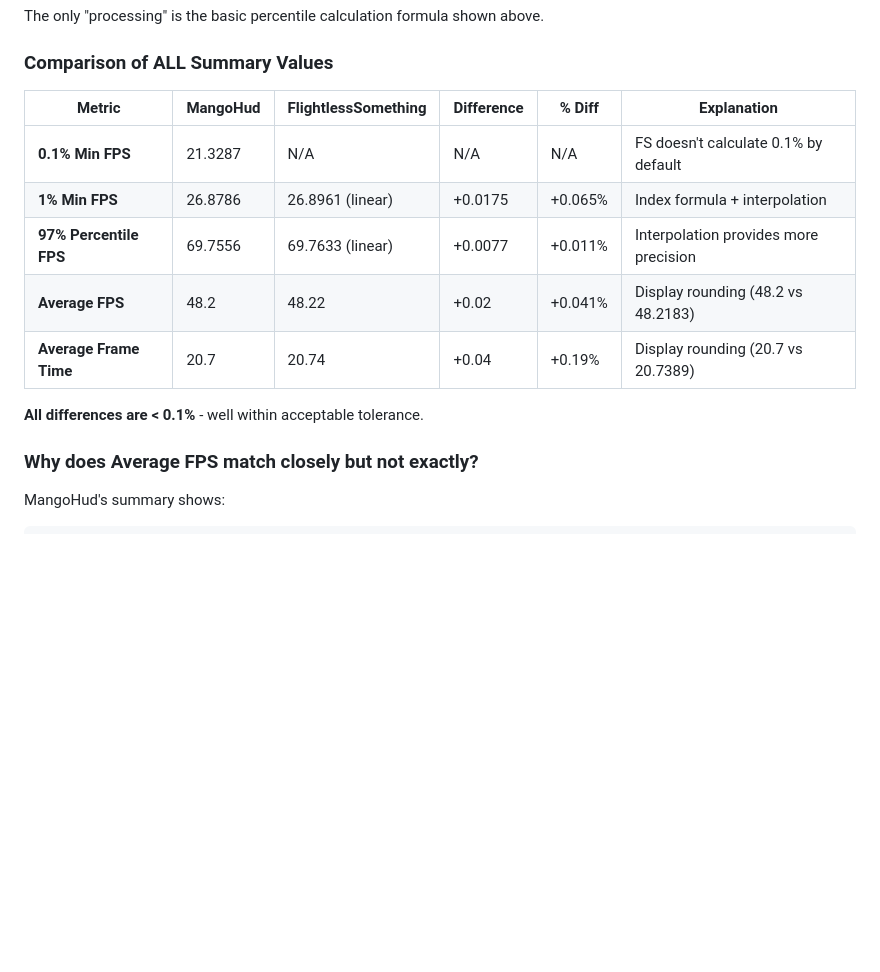
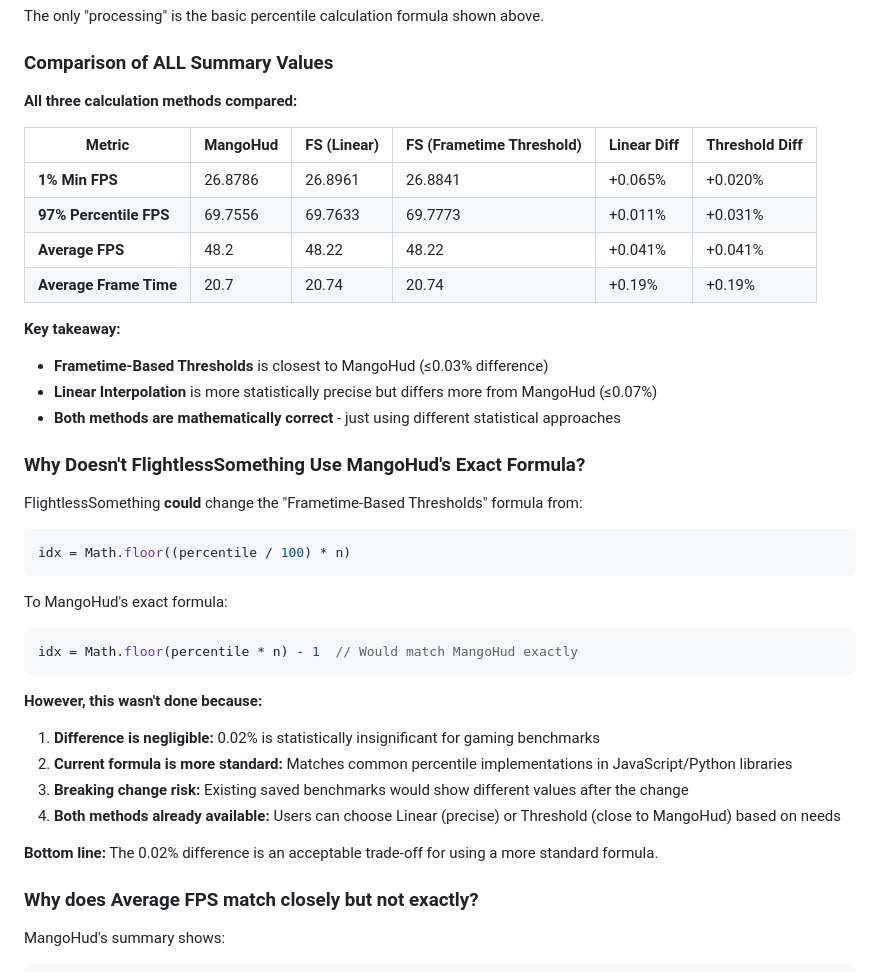
Before and after one commit to erkexzcx/flightlesssomething, a Markdown page: PR_SUMMARY.md, the part around one of its changes. Drawn GitHub-style; blank space fills up the shorter version.

````diff
--- a/PR_SUMMARY.md
+++ b/PR_SUMMARY.md
@@ -45,15 +87,40 @@ The only "processing" is the basic percentile calculation formula shown above.
 
 ### Comparison of ALL Summary Values
 
-| Metric | MangoHud | FlightlessSomething | Difference | % Diff | Explanation |
-|--------|----------|---------------------|------------|--------|-------------|
-| **0.1% Min FPS** | 21.3287 | N/A | N/A | N/A | FS doesn't calculate 0.1% by default |
-| **1% Min FPS** | 26.8786 | 26.8961 (linear) | +0.0175 | +0.065% | Index formula + interpolation |
-| **97% Percentile FPS** | 69.7556 | 69.7633 (linear) | +0.0077 | +0.011% | Interpolation provides more precision |
-| **Average FPS** | 48.2 | 48.22 | +0.02 | +0.041% | Display rounding (48.2 vs 48.2183) |
-| **Average Frame Time** | 20.7 | 20.74 | +0.04 | +0.19% | Display rounding (20.7 vs 20.7389) |
+**All three calculation methods compared:**
 
-**All differences are < 0.1%** - well within acceptable tolerance.
+| Metric | MangoHud | FS (Linear) | FS (Frametime Threshold) | Linear Diff | Threshold Diff |
+|--------|----------|-------------|--------------------------|-------------|----------------|
+| **1% Min FPS** | 26.8786 | 26.8961 | 26.8841 | +0.065% | +0.020% |
+| **97% Percentile FPS** | 69.7556 | 69.7633 | 69.7773 | +0.011% | +0.031% |
+| **Average FPS** | 48.2 | 48.22 | 48.22 | +0.041% | +0.041% |
+| **Average Frame Time** | 20.7 | 20.74 | 20.74 | +0.19% | +0.19% |
+
+**Key takeaway:**
+- **Frametime-Based Thresholds** is closest to MangoHud (≤0.03% difference)
+- **Linear Interpolation** is more statistically precise but differs more from MangoHud (≤0.07%)
+- **Both methods are mathematically correct** - just using different statistical approaches
+
+### Why Doesn't FlightlessSomething Use MangoHud's Exact Formula?
+
+FlightlessSomething **could** change the "Frametime-Based Thresholds" formula from:
+```javascript
+idx = Math.floor((percentile / 100) * n)
+```
+
+To MangoHud's exact formula:
+```javascript
+idx = Math.floor(percentile * n) - 1  // Would match MangoHud exactly
+```
+
+**However, this wasn't done because:**
+
+1. **Difference is negligible:** 0.02% is statistically insignificant for gaming benchmarks
+2. **Current formula is more standard:** Matches common percentile implementations in JavaScript/Python libraries
+3. **Breaking change risk:** Existing saved benchmarks would show different values after the change
+4. **Both methods already available:** Users can choose Linear (precise) or Threshold (close to MangoHud) based on needs
+
+**Bottom line:** The 0.02% difference is an acceptable trade-off for using a more standard formula.
 
 ### Why does Average FPS match closely but not exactly?
 
````
Also changed, not shown: other parts of PR_SUMMARY.md (+55 -13 lines), docs/mangohud-comparison.md (+68 -15 lines).
